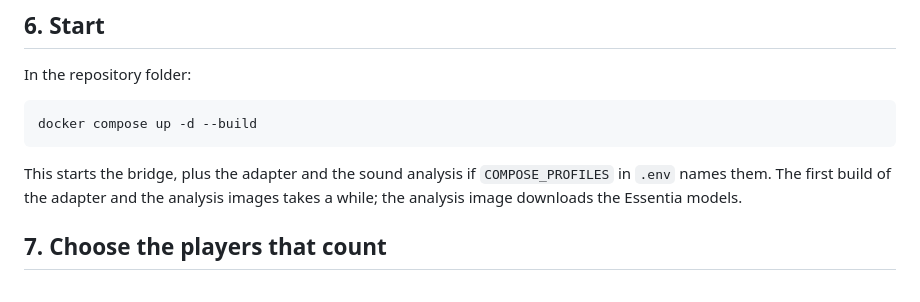
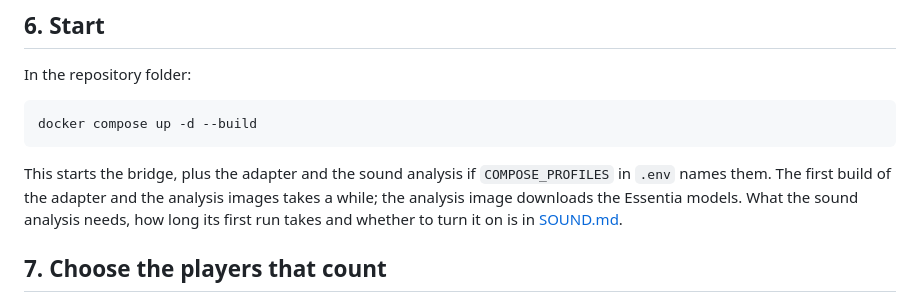
Before and after one commit to sungam94/discovery-bridge, a Markdown page: docs/SETUP.md, the part around the change. Drawn GitHub-style.

```diff
--- a/docs/SETUP.md
+++ b/docs/SETUP.md
@@ -132,7 +132,8 @@ docker compose up -d --build
 
 This starts the bridge, plus the adapter and the sound analysis if `COMPOSE_PROFILES` in `.env` names them. The
 first build of the adapter and the analysis images takes a while; the analysis image downloads the Essentia
-models.
+models. What the sound analysis needs, how long its first run takes and whether to turn it on is in
+[SOUND.md](SOUND.md).
 
 ## 7. Choose the players that count
 
```
Also changed, not shown: README.md (+1 -0 lines), docs/SOUND.md (added, +103 -0 lines).
